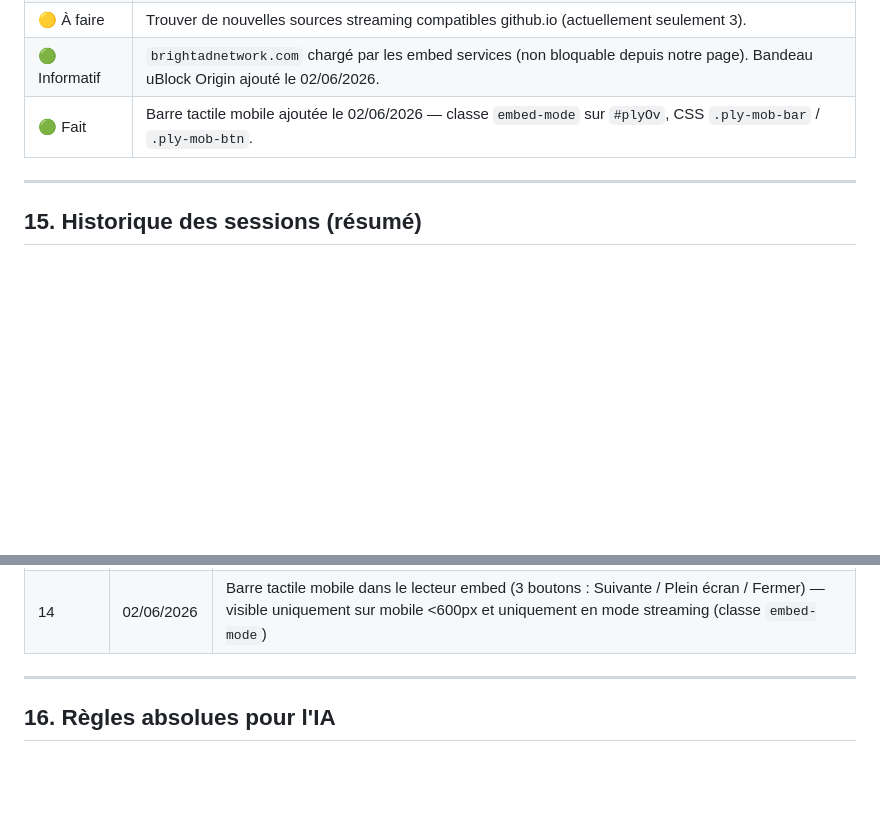
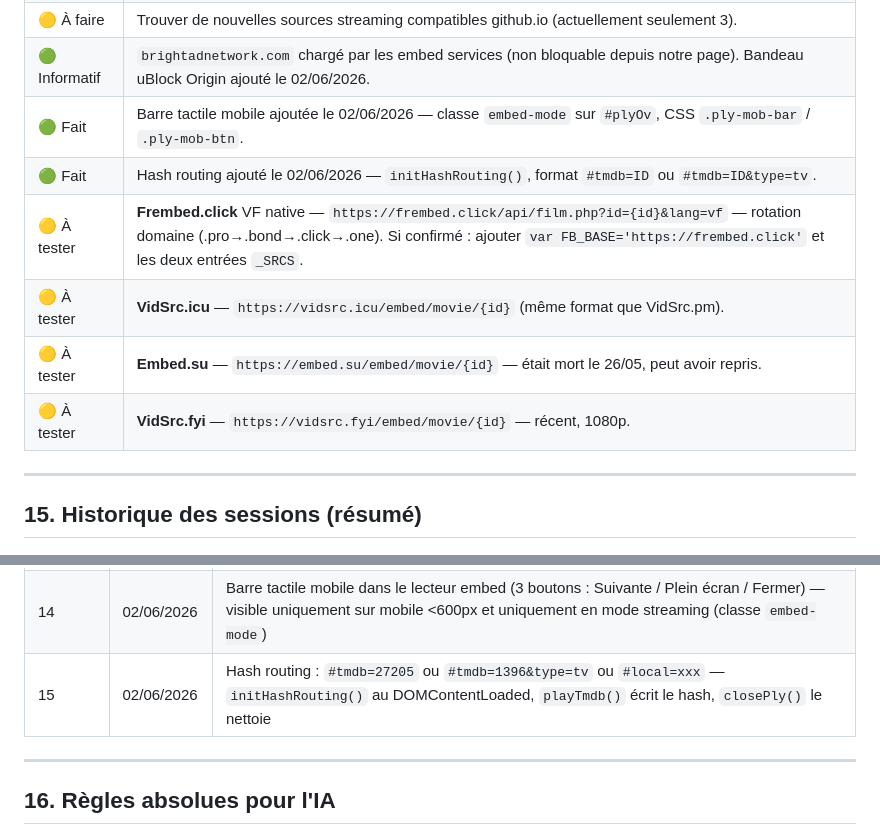
Before and after one commit to amadou11doumbouya10-lgtm/-theamah-streaming, a Markdown page: ANALYSE-AI.md, 2 parts joined by grey strips. Drawn GitHub-style; blank space fills up the shorter version.

```diff
--- a/ANALYSE-AI.md
+++ b/ANALYSE-AI.md
@@ -326,6 +326,11 @@ git push
 | 🟡 À faire | Trouver de nouvelles sources streaming compatibles github.io (actuellement seulement 3). |
 | 🟢 Informatif | `brightadnetwork.com` chargé par les embed services (non bloquable depuis notre page). Bandeau uBlock Origin ajouté le 02/06/2026. |
 | 🟢 Fait | Barre tactile mobile ajoutée le 02/06/2026 — classe `embed-mode` sur `#plyOv`, CSS `.ply-mob-bar` / `.ply-mob-btn`. |
+| 🟢 Fait | Hash routing ajouté le 02/06/2026 — `initHashRouting()`, format `#tmdb=ID` ou `#tmdb=ID&type=tv`. |
+| 🟡 À tester | **Frembed.click** VF native — `https://frembed.click/api/film.php?id={id}&lang=vf` — rotation domaine (.pro→.bond→.click→.one). Si confirmé : ajouter `var FB_BASE='https://frembed.click'` et les deux entrées `_SRCS`. |
+| 🟡 À tester | **VidSrc.icu** — `https://vidsrc.icu/embed/movie/{id}` (même format que VidSrc.pm). |
+| 🟡 À tester | **Embed.su** — `https://embed.su/embed/movie/{id}` — était mort le 26/05, peut avoir repris. |
+| 🟡 À tester | **VidSrc.fyi** — `https://vidsrc.fyi/embed/movie/{id}` — récent, 1080p. |
 
 ---
 
@@ -347,6 +352,7 @@ git push
 | 12 | 26/05/2026 | Audit 40+ sources — 3 confirmées : AutoEmbed + VidSrc.pm + VidSrc.lol |
 | 13 | 02/06/2026 | Bandeau uBlock Origin dans lecteur, message VF corrigé, investigation brightadnetwork.com, ANALYSE-AI.md créé |
 | 14 | 02/06/2026 | Barre tactile mobile dans le lecteur embed (3 boutons : Suivante / Plein écran / Fermer) — visible uniquement sur mobile <600px et uniquement en mode streaming (classe `embed-mode`) |
+| 15 | 02/06/2026 | Hash routing : `#tmdb=27205` ou `#tmdb=1396&type=tv` ou `#local=xxx` — `initHashRouting()` au DOMContentLoaded, `playTmdb()` écrit le hash, `closePly()` le nettoie |
 
 ---
 
```
Also changed, not shown: CLAUDE.md (+48 -4 lines).
